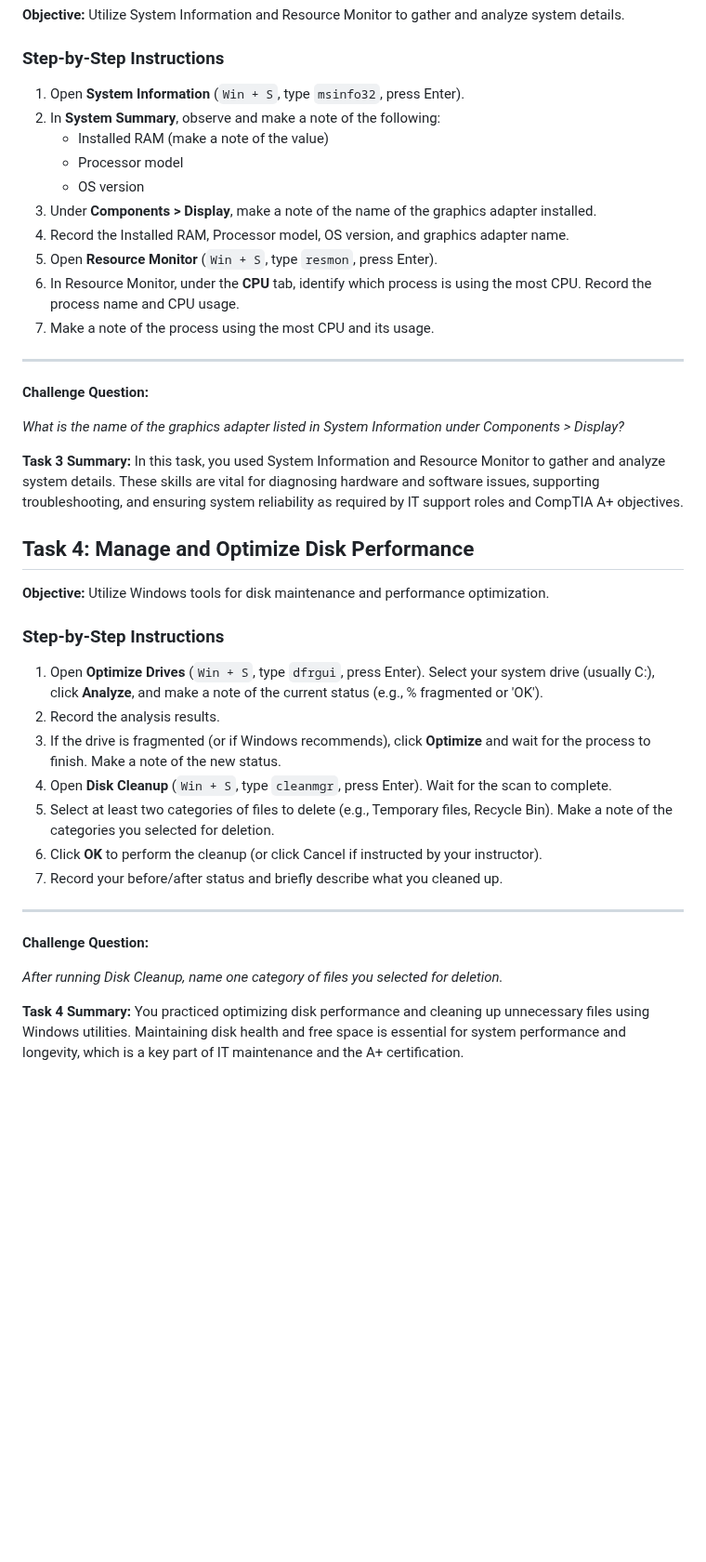
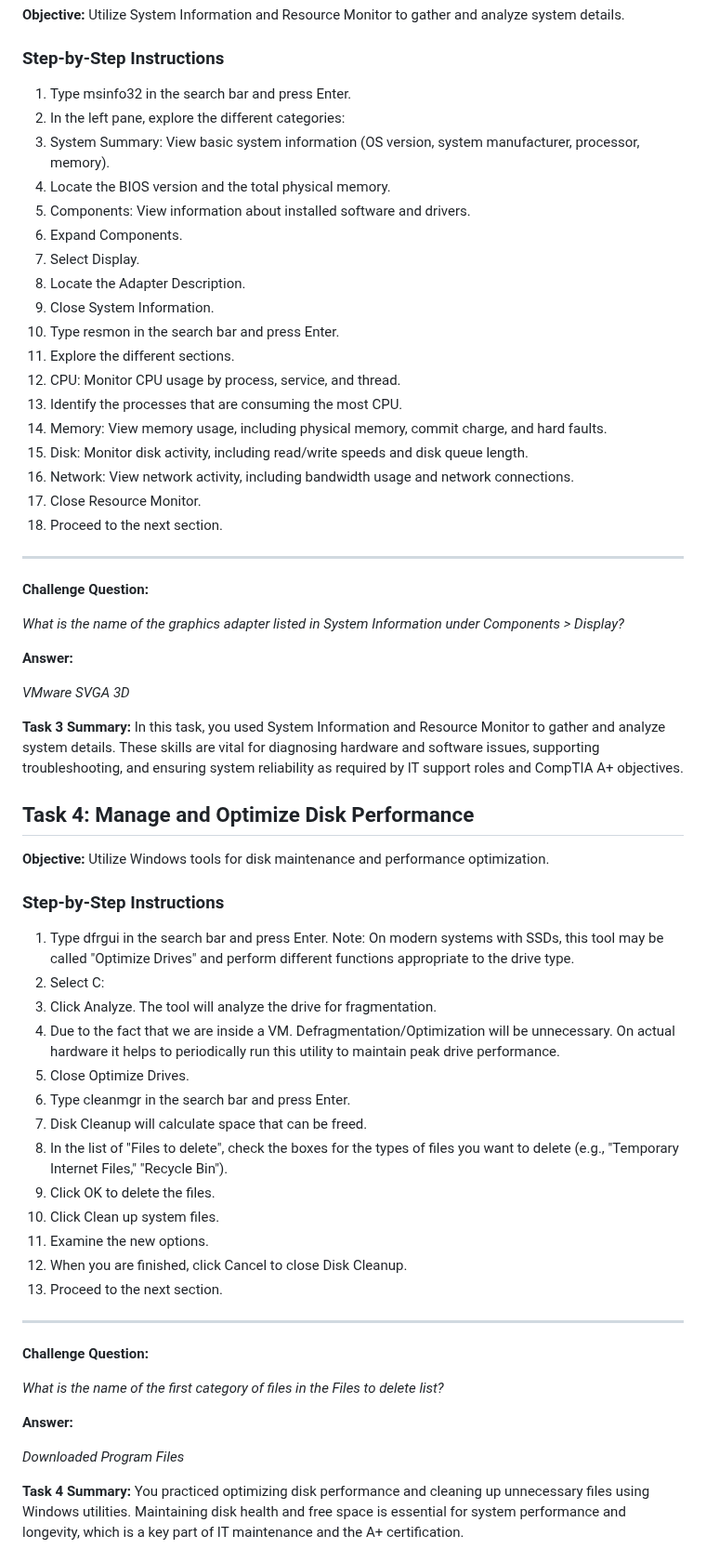
Before and after one commit to wonkastocks/A-12.220-LABS, a Markdown page: Lab_2-Windows_graphical_CLI.md, the part around one of its changes. Shown at 93% size. GitHub-like rendering; blank space fills up the shorter version.

```diff
--- a/Lab_2-Windows_graphical_CLI.md
+++ b/Lab_2-Windows_graphical_CLI.md
@@ -150,22 +191,33 @@ You practiced using MMC snap-ins to access and manage system resources and admin
 
 ### Step-by-Step Instructions
 
-1. Open **System Information** (`Win + S`, type `msinfo32`, press Enter).
-2. In **System Summary**, observe and make a note of the following:
-   - Installed RAM (make a note of the value)
-   - Processor model
-   - OS version
-3. Under **Components > Display**, make a note of the name of the graphics adapter installed.
-4. Record the Installed RAM, Processor model, OS version, and graphics adapter name.
-5. Open **Resource Monitor** (`Win + S`, type `resmon`, press Enter).
-6. In Resource Monitor, under the **CPU** tab, identify which process is using the most CPU. Record the process name and CPU usage.
-7. Make a note of the process using the most CPU and its usage.
-
+1. Type msinfo32 in the search bar and press Enter.
+2. In the left pane, explore the different categories:
+3. System Summary: View basic system information (OS version, system manufacturer, processor, memory).
+4. Locate the BIOS version and the total physical memory.
+5. Components: View information about installed software and drivers.
+6. Expand Components.
+7. Select Display.
+8. Locate the Adapter Description.
+9. Close System Information.
+10. Type resmon in the search bar and press Enter.
+11. Explore the different sections.
+12. CPU: Monitor CPU usage by process, service, and thread.
+13. Identify the processes that are consuming the most CPU.
+14. Memory: View memory usage, including physical memory, commit charge, and hard faults.
+15. Disk: Monitor disk activity, including read/write speeds and disk queue length.
+16. Network: View network activity, including bandwidth usage and network connections.
+17. Close Resource Monitor.
+18. Proceed to the next section.
 ---
 
 **Challenge Question:**
 
 *What is the name of the graphics adapter listed in System Information under Components > Display?*
+
+**Answer:**
+
+*VMware SVGA 3D*
 
 **Task 3 Summary:**
 In this task, you used System Information and Resource Monitor to gather and analyze system details. These skills are vital for diagnosing hardware and software issues, supporting troubleshooting, and ensuring system reliability as required by IT support roles and CompTIA A+ objectives.
@@ -176,19 +228,30 @@ In this task, you used System Information and Resource Monitor to gather and ana
 
 ### Step-by-Step Instructions
 
-1. Open **Optimize Drives** (`Win + S`, type `dfrgui`, press Enter). Select your system drive (usually C:), click **Analyze**, and make a note of the current status (e.g., % fragmented or 'OK').
-2. Record the analysis results.
-3. If the drive is fragmented (or if Windows recommends), click **Optimize** and wait for the process to finish. Make a note of the new status.
-4. Open **Disk Cleanup** (`Win + S`, type `cleanmgr`, press Enter). Wait for the scan to complete.
-5. Select at least two categories of files to delete (e.g., Temporary files, Recycle Bin). Make a note of the categories you selected for deletion.
-6. Click **OK** to perform the cleanup (or click Cancel if instructed by your instructor).
-7. Record your before/after status and briefly describe what you cleaned up.
+1. Type dfrgui in the search bar and press Enter.
+ Note: On modern systems with SSDs, this tool may be called "Optimize Drives" and perform different functions appropriate to the drive type.
+2. Select C:
+3. Click Analyze. The tool will analyze the drive for fragmentation.
+4. Due to the fact that we are inside a VM. Defragmentation/Optimization will be unnecessary. On actual hardware it helps to periodically run this utility to maintain peak drive performance.
+5. Close Optimize Drives.
+6. Type cleanmgr in the search bar and press Enter.
+7. Disk Cleanup will calculate space that can be freed.
+8. In the list of "Files to delete", check the boxes for the types of files you want to delete (e.g., "Temporary Internet Files," "Recycle Bin").
+9. Click OK to delete the files.
+10. Click Clean up system files.
+11. Examine the new options.
+12. When you are finished, click Cancel to close Disk Cleanup.
+13. Proceed to the next section.
 
 ---
 
 **Challenge Question:**
 
-*After running Disk Cleanup, name one category of files you selected for deletion.*
+*What is the name of the first category of files in the Files to delete list?*
+
+**Answer:**
+
+*Downloaded Program Files*
 
 **Task 4 Summary:**
 You practiced optimizing disk performance and cleaning up unnecessary files using Windows utilities. Maintaining disk health and free space is essential for system performance and longevity, which is a key part of IT maintenance and the A+ certification.
```
Also changed, not shown: other parts of Lab_2-Windows_graphical_CLI.md (+160 -165 lines).
